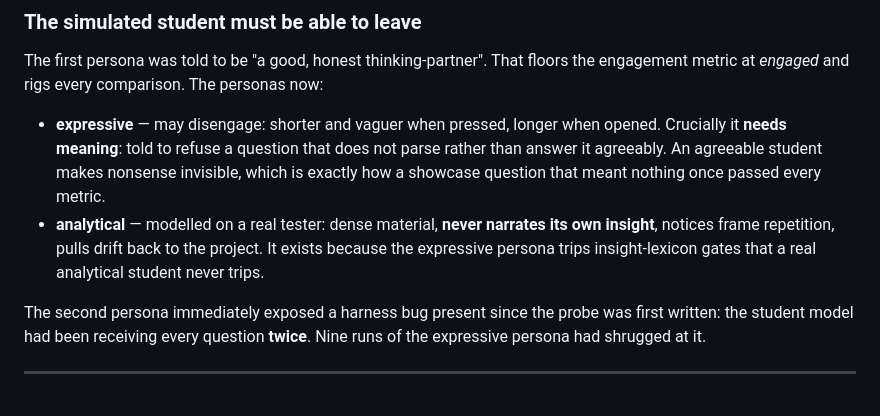
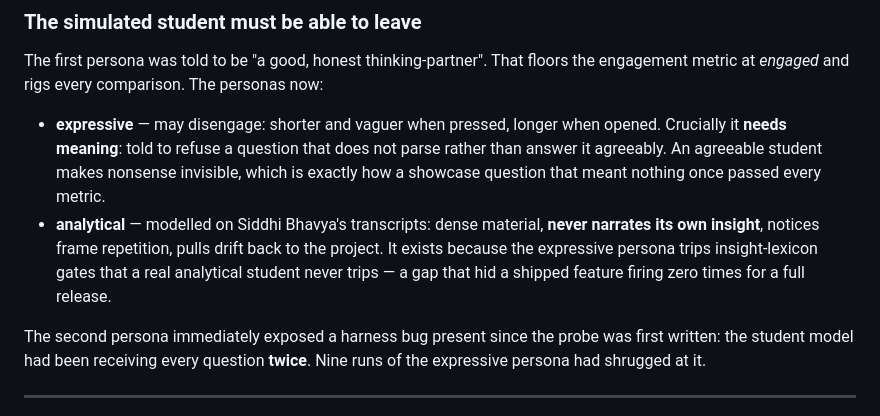
Before and after one commit to zetizeti/zetizeti, a Markdown page: docs/concept/evaluation.md, the part around the change. Drawn GitHub-style.

```diff
--- a/docs/concept/evaluation.md
+++ b/docs/concept/evaluation.md
@@ -42,9 +42,10 @@ The first persona was told to be "a good, honest thinking-partner". That floors
   **needs meaning**: told to refuse a question that does not parse rather than answer it agreeably. An
   agreeable student makes nonsense invisible, which is exactly how a showcase question that meant
   nothing once passed every metric.
-- **analytical** — modelled on a real tester: dense material, **never narrates its own insight**,
-  notices frame repetition, pulls drift back to the project. It exists because the expressive persona
-  trips insight-lexicon gates that a real analytical student never trips.
+- **analytical** — modelled on Siddhi Bhavya's transcripts: dense material, **never narrates its own
+  insight**, notices frame repetition, pulls drift back to the project. It exists because the expressive persona
+  trips insight-lexicon gates that a real analytical student never trips — a gap that hid a shipped
+  feature firing zero times for a full release.
 
 The second persona immediately exposed a harness bug present since the probe was first written: the
 student model had been receiving every question **twice**. Nine runs of the expressive persona had
```
Also changed, not shown: docs/concept/dialogue.md (+13 -10 lines).
